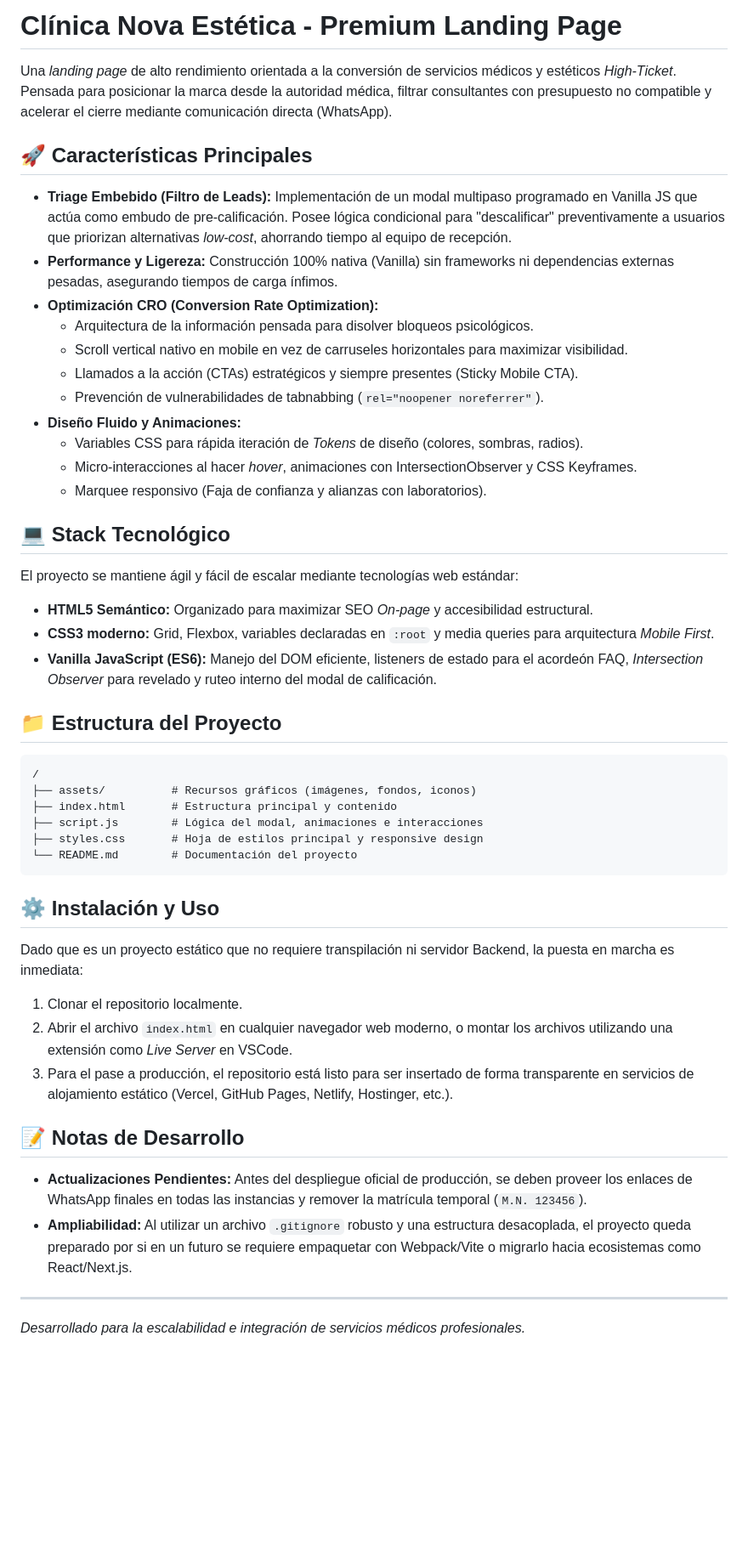
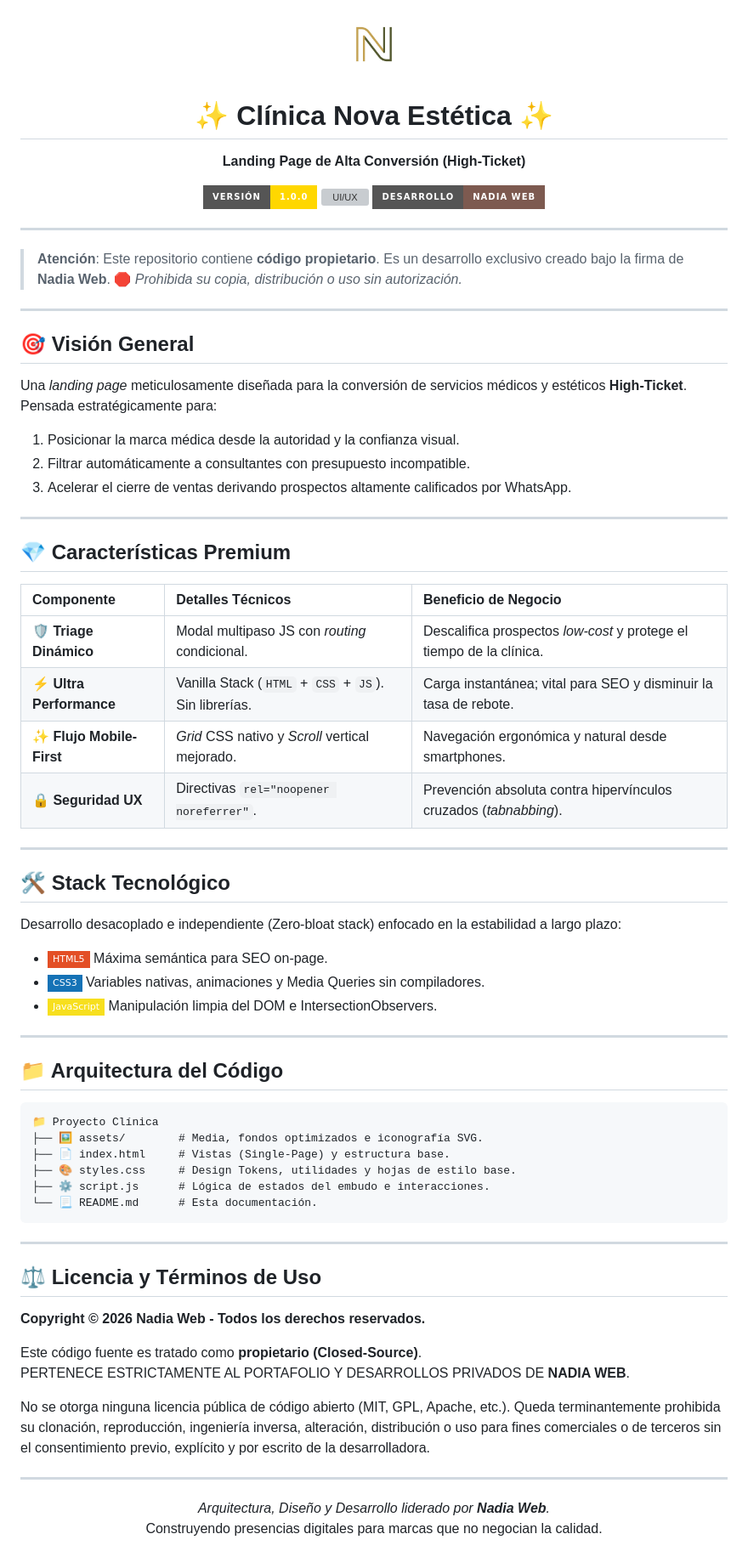
Before and after one commit to nadiaescobbb/clinica-nova, a Markdown page: README.md, the part around the change. Shown at 85% size. GitHub-like rendering; badges without logos; blank space fills up the shorter version; grey boxes are pictures that could not be loaded.

Commit message:
docs: mejorar diseño visual del README y agregar licencia propietaria

````diff
--- a/README.md
+++ b/README.md
@@ -1,51 +1,75 @@
-# Clínica Nova Estética - Premium Landing Page
+<!-- Header Section -->
+<div align="center">
+  <img src="assets/favicon.png" alt="Logo Clínica Nova" width="80" height="80"/>
+  <h1>✨ Clínica Nova Estética ✨</h1>
+  <p><strong>Landing Page de Alta Conversión (High-Ticket)</strong></p>
 
-Una *landing page* de alto rendimiento orientada a la conversión de servicios médicos y estéticos *High-Ticket*. Pensada para posicionar la marca desde la autoridad médica, filtrar consultantes con presupuesto no compatible y acelerar el cierre mediante comunicación directa (WhatsApp).
+  <!-- Badges -->
+  <img src="https://img.shields.io/badge/Versi%C3%B3n-1.0.0-gold?style=for-the-badge" alt="Version"/>
+  <img src="https://img.shields.io/badge/UI%2FUX-Premium-black?style=for-the-badge" alt="UI/UX"/>
+  <img src="https://img.shields.io/badge/Desarrollo-Nadia_Web-7d5a50?style=for-the-badge" alt="Dev"/>
+</div>
 
-## 🚀 Características Principales
+---
 
-*   **Triage Embebido (Filtro de Leads):** Implementación de un modal multipaso programado en Vanilla JS que actúa como embudo de pre-calificación. Posee lógica condicional para "descalificar" preventivamente a usuarios que priorizan alternativas *low-cost*, ahorrando tiempo al equipo de recepción.
-*   **Performance y Ligereza:** Construcción 100% nativa (Vanilla) sin frameworks ni dependencias externas pesadas, asegurando tiempos de carga ínfimos.
-*   **Optimización CRO (Conversion Rate Optimization):**
-    *   Arquitectura de la información pensada para disolver bloqueos psicológicos.
-    *   Scroll vertical nativo en mobile en vez de carruseles horizontales para maximizar visibilidad.
-    *   Llamados a la acción (CTAs) estratégicos y siempre presentes (Sticky Mobile CTA).
-    *   Prevención de vulnerabilidades de tabnabbing (`rel="noopener noreferrer"`).
-*   **Diseño Fluido y Animaciones:**
-    *   Variables CSS para rápida iteración de *Tokens* de diseño (colores, sombras, radios).
-    *   Micro-interacciones al hacer *hover*, animaciones con IntersectionObserver y CSS Keyframes.
-    *   Marquee responsivo (Faja de confianza y alianzas con laboratorios).
+> **Atención**: Este repositorio contiene **código propietario**. Es un desarrollo exclusivo creado bajo la firma de **Nadia Web**. 🛑 *Prohibida su copia, distribución o uso sin autorización.*
 
-## 💻 Stack Tecnológico
+---
 
-El proyecto se mantiene ágil y fácil de escalar mediante tecnologías web estándar:
-*   **HTML5 Semántico:** Organizado para maximizar SEO *On-page* y accesibilidad estructural.
-*   **CSS3 moderno:** Grid, Flexbox, variables declaradas en `:root` y media queries para arquitectura *Mobile First*.
-*   **Vanilla JavaScript (ES6):** Manejo del DOM eficiente, listeners de estado para el acordeón FAQ, *Intersection Observer* para revelado y ruteo interno del modal de calificación.
+## 🎯 Visión General
 
-## 📁 Estructura del Proyecto
+Una *landing page* meticulosamente diseñada para la conversión de servicios médicos y estéticos **High-Ticket**. Pensada estratégicamente para:
+1. Posicionar la marca médica desde la autoridad y la confianza visual.
+2. Filtrar automáticamente a consultantes con presupuesto incompatible.
+3. Acelerar el cierre de ventas derivando prospectos altamente calificados por WhatsApp.
+
+---
+
+## 💎 Características Premium
+
+| Componente | Detalles Técnicos | Beneficio de Negocio |
+| :--- | :--- | :--- |
+| **🛡️ Triage Dinámico** | Modal multipaso JS con *routing* condicional. | Descalifica prospectos *low-cost* y protege el tiempo de la clínica. |
+| **⚡ Ultra Performance** | Vanilla Stack (`HTML` + `CSS` + `JS`). Sin librerías. | Carga instantánea; vital para SEO y disminuir la tasa de rebote. |
+| **✨ Flujo Mobile-First** | *Grid* CSS nativo y *Scroll* vertical mejorado. | Navegación ergonómica y natural desde smartphones. |
+| **🔒 Seguridad UX** | Directivas `rel="noopener noreferrer"`. | Prevención absoluta contra hipervínculos cruzados (*tabnabbing*). |
+
+---
+
+## 🛠️ Stack Tecnológico
+
+Desarrollo desacoplado e independiente (Zero-bloat stack) enfocado en la estabilidad a largo plazo:
+
+- <img alt="HTML5" src="https://img.shields.io/badge/HTML5-E34F26?style=flat-square&logo=html5&logoColor=white"/> Máxima semántica para SEO on-page.
+- <img alt="CSS3" src="https://img.shields.io/badge/CSS3-1572B6?style=flat-square&logo=css3&logoColor=white"/> Variables nativas, animaciones y Media Queries sin compiladores.
+- <img alt="JavaScript" src="https://img.shields.io/badge/JavaScript-F7DF1E?style=flat-square&logo=javascript&logoColor=black"/> Manipulación limpia del DOM e IntersectionObservers.
+
+---
+
+## 📁 Arquitectura del Código
 
 ```text
-/
-├── assets/          # Recursos gráficos (imágenes, fondos, iconos)
-├── index.html       # Estructura principal y contenido
-├── script.js        # Lógica del modal, animaciones e interacciones
-├── styles.css       # Hoja de estilos principal y responsive design
-└── README.md        # Documentación del proyecto
+📁 Proyecto Clínica
+├── 🖼️ assets/        # Media, fondos optimizados e iconografía SVG.
+├── 📄 index.html     # Vistas (Single-Page) y estructura base.
+├── 🎨 styles.css     # Design Tokens, utilidades y hojas de estilo base.
+├── ⚙️ script.js      # Lógica de estados del embudo e interacciones.
+└── 📃 README.md      # Esta documentación.
 ```
 
-## ⚙️ Instalación y Uso
+---
 
-Dado que es un proyecto estático que no requiere transpilación ni servidor Backend, la puesta en marcha es inmediata:
+## ⚖️ Licencia y Términos de Uso
 
-1. Clonar el repositorio localmente.
-2. Abrir el archivo `index.html` en cualquier navegador web moderno, o montar los archivos utilizando una extensión como *Live Server* en VSCode.
-3. Para el pase a producción, el repositorio está listo para ser insertado de forma transparente en servicios de alojamiento estático (Vercel, GitHub Pages, Netlify, Hostinger, etc.).
+**Copyright © 2026 Nadia Web - Todos los derechos reservados.**
 
-## 📝 Notas de Desarrollo
+Este código fuente es tratado como **propietario (Closed-Source)**.
+PERTENECE ESTRICTAMENTE AL PORTAFOLIO Y DESARROLLOS PRIVADOS DE **NADIA WEB**.
 
-*   **Actualizaciones Pendientes:** Antes del despliegue oficial de producción, se deben proveer los enlaces de WhatsApp finales en todas las instancias y remover la matrícula temporal (`M.N. 123456`).
-*   **Ampliabilidad:** Al utilizar un archivo `.gitignore` robusto y una estructura desacoplada, el proyecto queda preparado por si en un futuro se requiere empaquetar con Webpack/Vite o migrarlo hacia ecosistemas como React/Next.js.
+No se otorga ninguna licencia pública de código abierto (MIT, GPL, Apache, etc.). Queda terminantemente prohibida su clonación, reproducción, ingeniería inversa, alteración, distribución o uso para fines comerciales o de terceros sin el consentimiento previo, explícito y por escrito de la desarrolladora.
 
 ---
-*Desarrollado para la escalabilidad e integración de servicios médicos profesionales.*
+<div align="center">
+  <i>Arquitectura, Diseño y Desarrollo liderado por <strong>Nadia Web</strong>.</i><br>
+  Construyendo presencias digitales para marcas que no negocian la calidad.
+</div>
````
